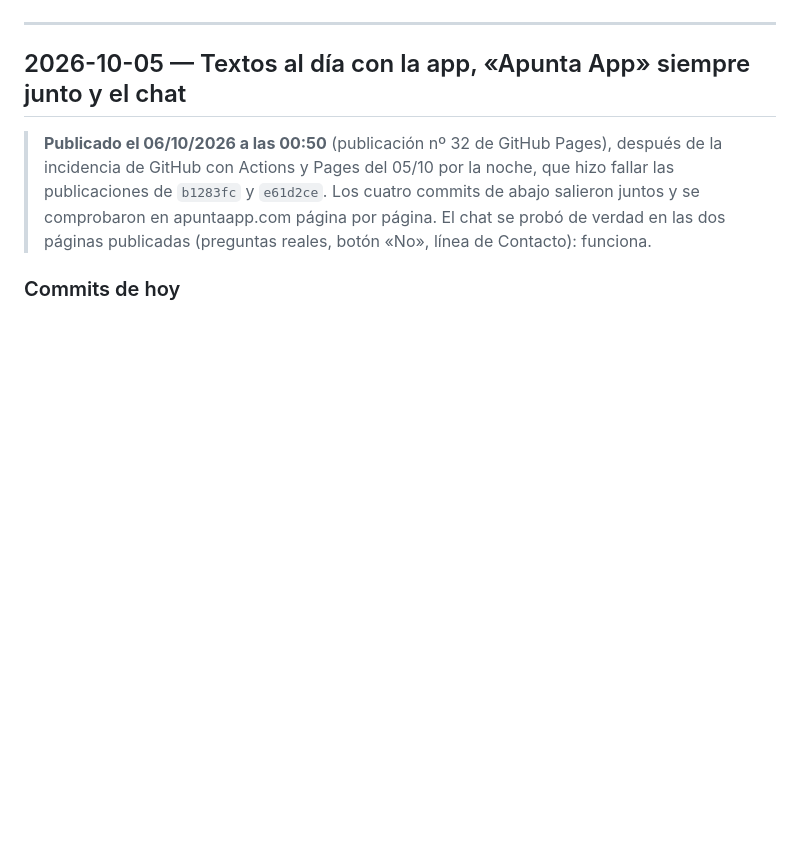
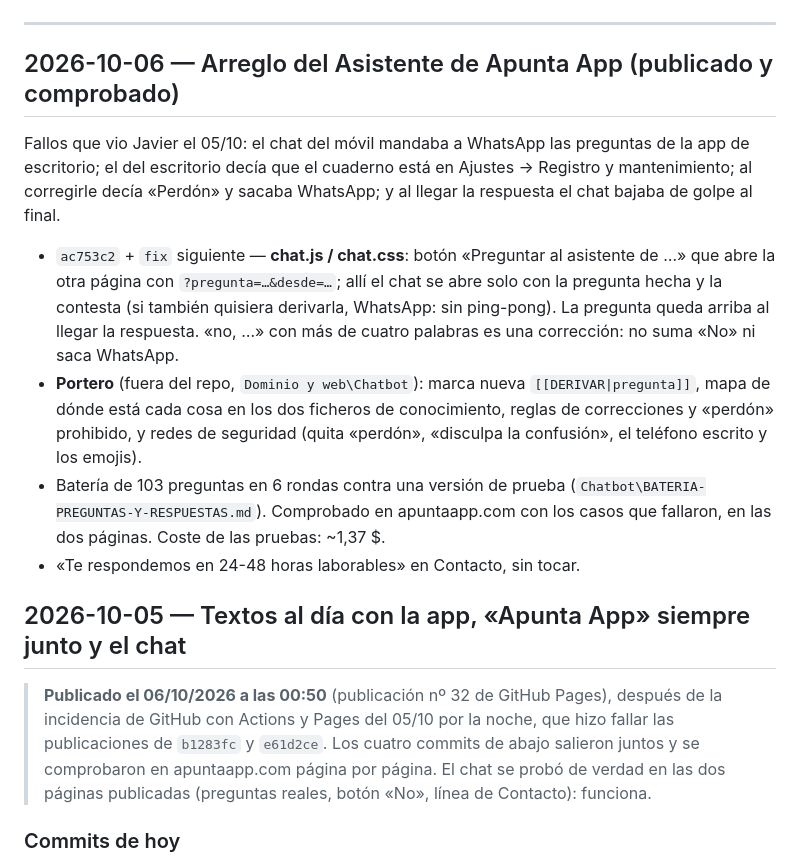
Before and after one commit to apunta-app/web-apuntaapp, a Markdown page: estado_proyecto.md, the part around one of its changes. Drawn GitHub-style; blank space fills up the shorter version.

Commit message:
docs(web): estado del 06/10/2026: el arreglo del Asistente, publicado y comprobado

```diff
--- a/estado_proyecto.md
+++ b/estado_proyecto.md
@@ -6,5 +6,28 @@
 
 ---
+
+## 2026-10-06 — Arreglo del Asistente de Apunta App (publicado y comprobado)
+
+Fallos que vio Javier el 05/10: el chat del móvil mandaba a WhatsApp las
+preguntas de la app de escritorio; el del escritorio decía que el cuaderno
+está en Ajustes → Registro y mantenimiento; al corregirle decía «Perdón» y
+sacaba WhatsApp; y al llegar la respuesta el chat bajaba de golpe al final.
+
+- `ac753c2` + `fix` siguiente — **chat.js / chat.css**: botón «Preguntar al
+  asistente de …» que abre la otra página con `?pregunta=…&desde=…`; allí el
+  chat se abre solo con la pregunta hecha y la contesta (si también quisiera
+  derivarla, WhatsApp: sin ping-pong). La pregunta queda arriba al llegar la
+  respuesta. «no, …» con más de cuatro palabras es una corrección: no suma
+  «No» ni saca WhatsApp.
+- **Portero** (fuera del repo, `Dominio y web\Chatbot`): marca nueva
+  `[[DERIVAR|pregunta]]`, mapa de dónde está cada cosa en los dos ficheros de
+  conocimiento, reglas de correcciones y «perdón» prohibido, y redes de
+  seguridad (quita «perdón», «disculpa la confusión», el teléfono escrito y
+  los emojis).
+- Batería de 103 preguntas en 6 rondas contra una versión de prueba
+  (`Chatbot\BATERIA-PREGUNTAS-Y-RESPUESTAS.md`). Comprobado en apuntaapp.com
+  con los casos que fallaron, en las dos páginas. Coste de las pruebas: ~1,37 $.
+- «Te respondemos en 24-48 horas laborables» en Contacto, sin tocar.
 
 ## 2026-10-05 — Textos al día con la app, «Apunta App» siempre junto y el chat
 
```
Also changed, not shown: other parts of estado_proyecto.md (+1 -1 lines).
